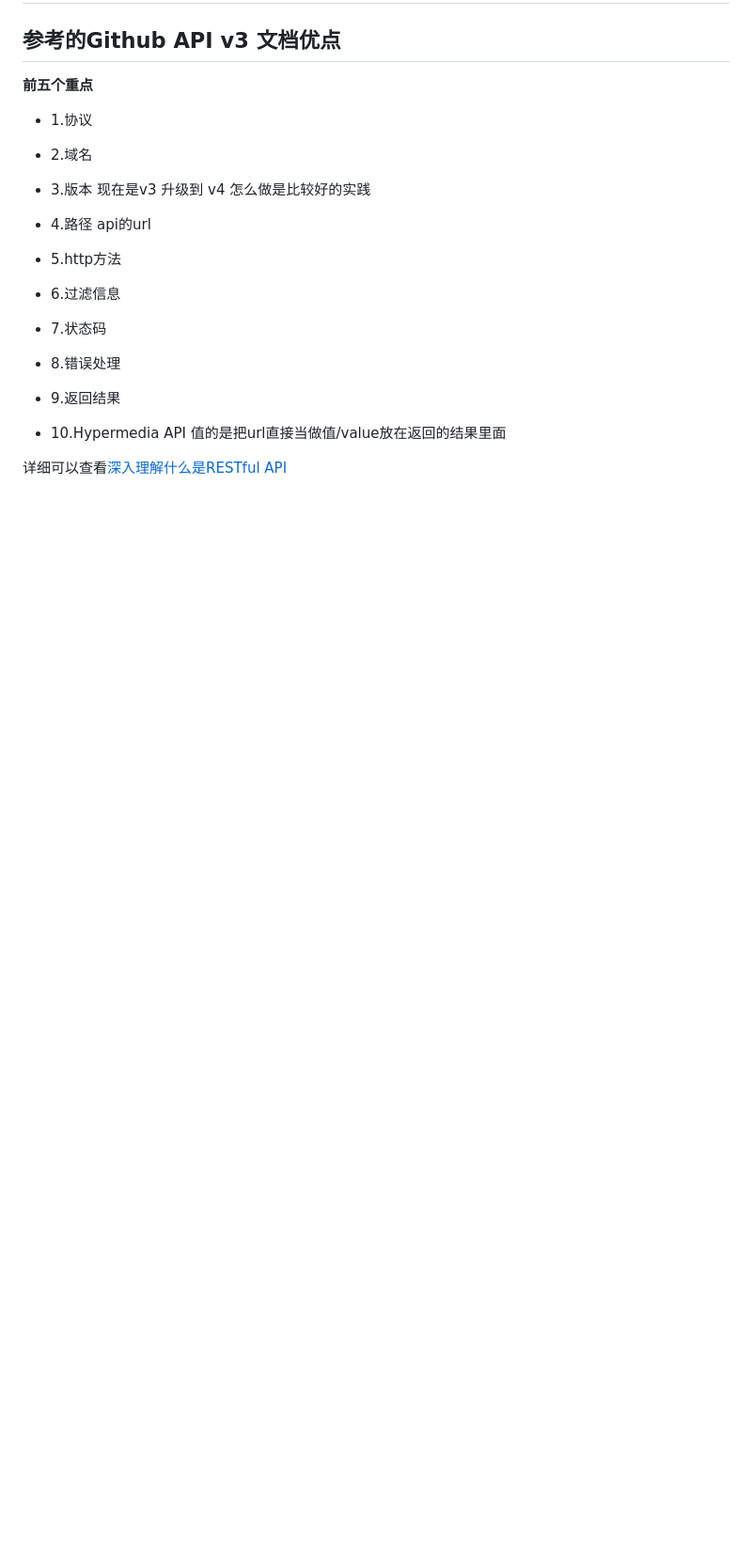
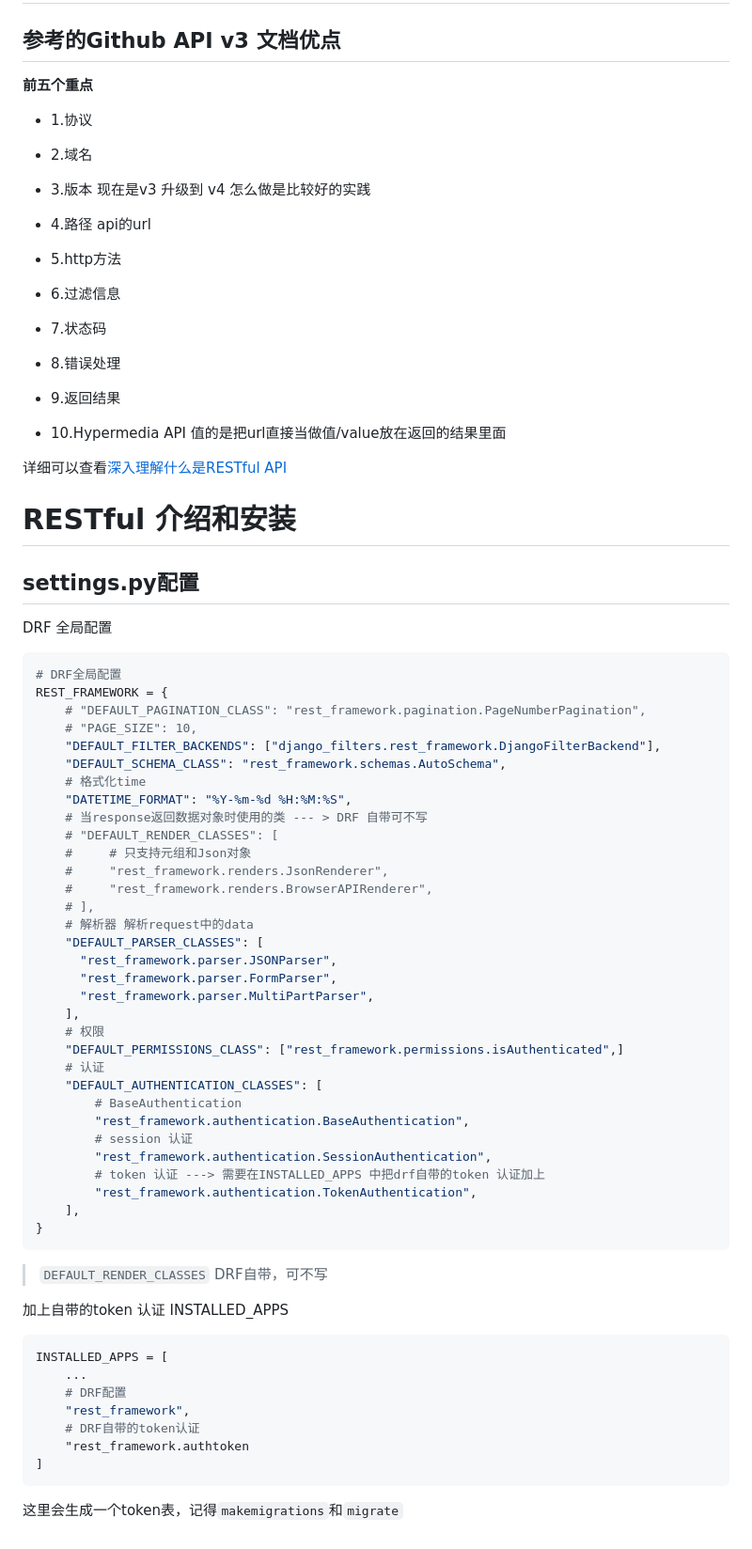
Before and after one commit to MyStudyPython/study_django_backend, a Markdown page: doc/15.补充一下知识点.md, the part around the change. Shown: that part at 94% size. GitHub-like rendering; blank space fills up the shorter version.

Commit message:
🎉 settings.py配置

````diff
--- a/doc/15.补充一下知识点.md
+++ b/doc/15.补充一下知识点.md
@@ -225,3 +225,57 @@ curl --request GET \
   值的是把url直接当做值/value放在返回的结果里面
 
 详细可以查看[深入理解什么是RESTful API ](https://www.imooc.com/article/304756)
+
+# RESTful 介绍和安装
+## settings.py配置
+DRF 全局配置
+```python
+# DRF全局配置
+REST_FRAMEWORK = {
+    # "DEFAULT_PAGINATION_CLASS": "rest_framework.pagination.PageNumberPagination",
+    # "PAGE_SIZE": 10,
+    "DEFAULT_FILTER_BACKENDS": ["django_filters.rest_framework.DjangoFilterBackend"],
+    "DEFAULT_SCHEMA_CLASS": "rest_framework.schemas.AutoSchema",
+    # 格式化time
+    "DATETIME_FORMAT": "%Y-%m-%d %H:%M:%S",
+    # 当response返回数据对象时使用的类 --- > DRF 自带可不写
+    # "DEFAULT_RENDER_CLASSES": [
+    #     # 只支持元组和Json对象
+    #     "rest_framework.renders.JsonRenderer",
+    #     "rest_framework.renders.BrowserAPIRenderer",
+    # ],
+    # 解析器 解析request中的data
+    "DEFAULT_PARSER_CLASSES": [
+      "rest_framework.parser.JSONParser",
+      "rest_framework.parser.FormParser",
+      "rest_framework.parser.MultiPartParser",
+    ],
+    # 权限
+    "DEFAULT_PERMISSIONS_CLASS": ["rest_framework.permissions.isAuthenticated",]
+    # 认证
+    "DEFAULT_AUTHENTICATION_CLASSES": [
+        # BaseAuthentication
+        "rest_framework.authentication.BaseAuthentication",
+        # session 认证
+        "rest_framework.authentication.SessionAuthentication",
+        # token 认证 ---> 需要在INSTALLED_APPS 中把drf自带的token 认证加上
+        "rest_framework.authentication.TokenAuthentication",
+    ],
+}
+```
+
+> `DEFAULT_RENDER_CLASSES` DRF自带，可不写
+
+加上自带的token 认证
+INSTALLED_APPS
+```python
+INSTALLED_APPS = [
+    ...
+    # DRF配置
+    "rest_framework",
+    # DRF自带的token认证
+    "rest_framework.authtoken
+]
+```
+
+这里会生成一个token表，记得`makemigrations`和`migrate`
````
